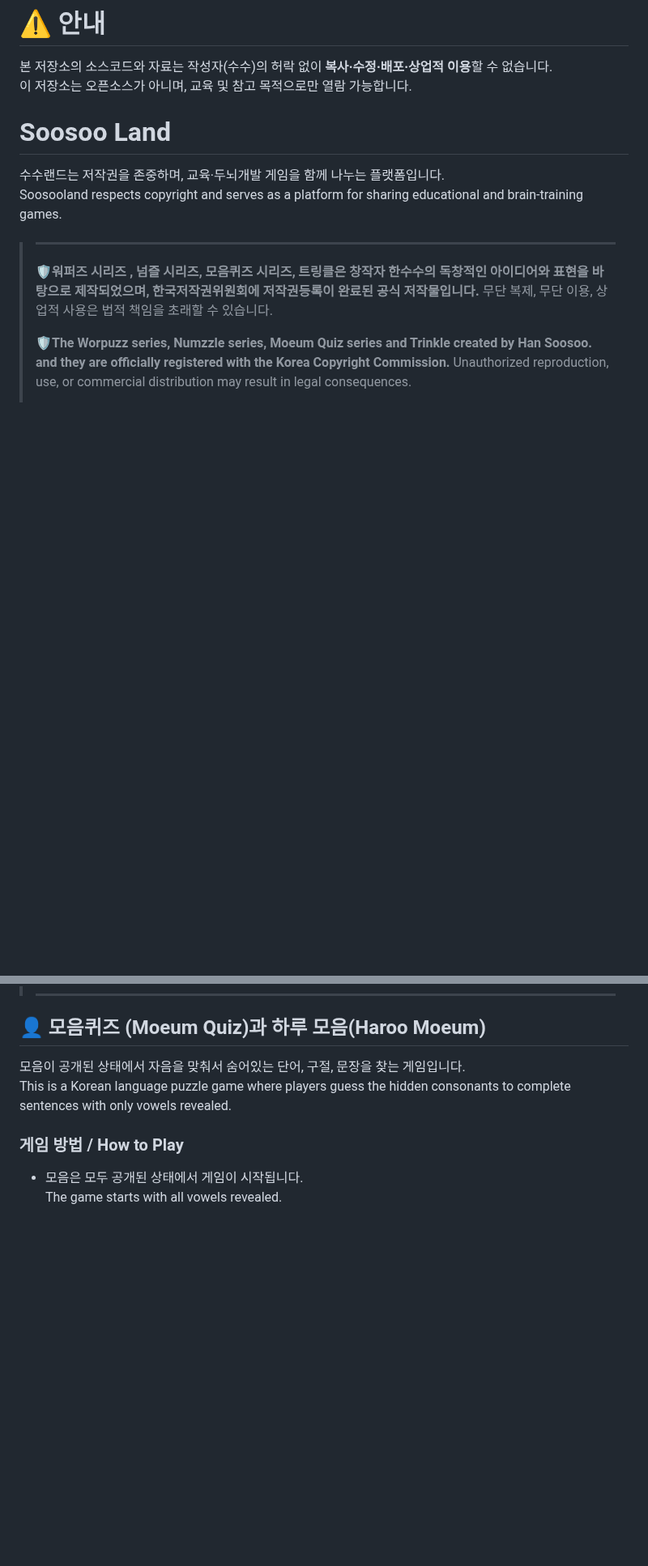
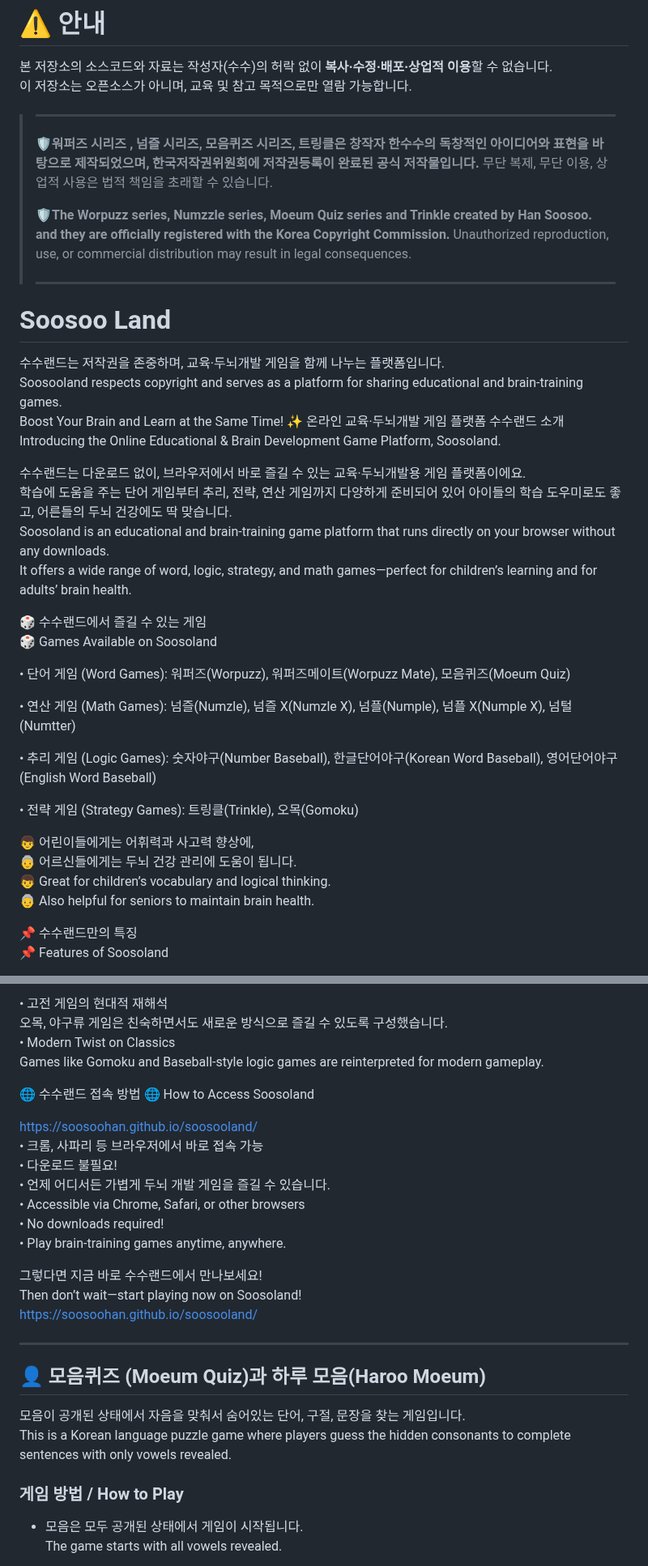
Before and after one commit to soosoohan/soosooland, a Markdown page: README.md, 2 parts joined by grey strips. Shown at 81% size. Rendered like a GitHub page; blank space fills up the shorter version.

```diff
--- a/README.md
+++ b/README.md
@@ -2,9 +2,6 @@
 본 저장소의 소스코드와 자료는 작성자(수수)의 허락 없이 **복사·수정·배포·상업적 이용**할 수 없습니다.
 이 저장소는 오픈소스가 아니며, 교육 및 참고 목적으로만 열람 가능합니다.
 
-# Soosoo Land
-수수랜드는 저작권을 존중하며, 교육·두뇌개발 게임을 함께 나누는 플랫폼입니다.
-Soosooland respects copyright and serves as a platform for sharing educational and brain-training games.
 
 >---
 >
@@ -18,3 +15,35 @@ Soosooland respects copyright and serves as a platform for sharing educational a
 >in legal consequences.
 >
 >-----
+
+# Soosoo Land
+수수랜드는 저작권을 존중하며, 교육·두뇌개발 게임을 함께 나누는 플랫폼입니다.
+Soosooland respects copyright and serves as a platform for sharing educational and brain-training games.
+Boost Your Brain and Learn at the Same Time! ✨
+온라인 교육·두뇌개발 게임 플랫폼 수수랜드 소개
+Introducing the Online Educational & Brain Development Game Platform, Soosoland.
+
+수수랜드는 다운로드 없이, 브라우저에서 바로 즐길 수 있는 교육·두뇌개발용 게임 플랫폼이에요.
+학습에 도움을 주는 단어 게임부터 추리, 전략, 연산 게임까지 다양하게 준비되어 있어 아이들의 학습 도우미로도 좋고, 어른들의 두뇌 건강에도 딱 맞습니다.
+Soosoland is an educational and brain-training game platform that runs directly on your browser without any downloads.
+It offers a wide range of word, logic, strategy, and math games—perfect for children’s learning and for adults’ brain health.
+
+🎲 수수랜드에서 즐길 수 있는 게임
+🎲 Games Available on Soosoland
+
+• 단어 게임 (Word Games): 워퍼즈(Worpuzz), 워퍼즈메이트(Worpuzz Mate), 모음퀴즈(Moeum Quiz)
+
+• 연산 게임 (Math Games): 넘즐(Numzle), 넘즐 X(Numzle X), 넘플(Numple), 넘플 X(Numple X), 넘털(Numtter)
+
+• 추리 게임 (Logic Games): 숫자야구(Number Baseball), 한글단어야구(Korean Word Baseball), 영어단어야구(English Word Baseball)
+
+• 전략 게임 (Strategy Games): 트링클(Trinkle), 오목(Gomoku)
+
+👦 어린이들에게는 어휘력과 사고력 향상에,
+👵 어르신들에게는 두뇌 건강 관리에 도움이 됩니다.
+👦 Great for children’s vocabulary and logical thinking.
+👵 Also helpful for seniors to maintain brain health.
+
+📌 수수랜드만의 특징
+📌 Features of Soosoland
+
@@ -21,3 +66,24 @@ Soosooland respects copyright and serves as a platform for sharing educational a
+• 고전 게임의 현대적 재해석
+오목, 야구류 게임은 친숙하면서도 새로운 방식으로 즐길 수 있도록 구성했습니다.
+• Modern Twist on Classics
+Games like Gomoku and Baseball-style logic games are reinterpreted for modern gameplay.
+
+🌐 수수랜드 접속 방법
+🌐 How to Access Soosoland
+
+ https://soosoohan.github.io/soosooland/
+• 크롬, 사파리 등 브라우저에서 바로 접속 가능
+• 다운로드 불필요!
+• 언제 어디서든 가볍게 두뇌 개발 게임을 즐길 수 있습니다.
+• Accessible via Chrome, Safari, or other browsers
+• No downloads required!
+• Play brain-training games anytime, anywhere.
+
+그렇다면 지금 바로 수수랜드에서 만나보세요!
+Then don’t wait—start playing now on Soosoland!
+ https://soosoohan.github.io/soosooland/
+
+---
 
 ## 👤 모음퀴즈 (Moeum Quiz)과 하루 모음(Haroo Moeum)
 
```
Also changed, not shown: other parts of README.md (+18 -1 lines).
